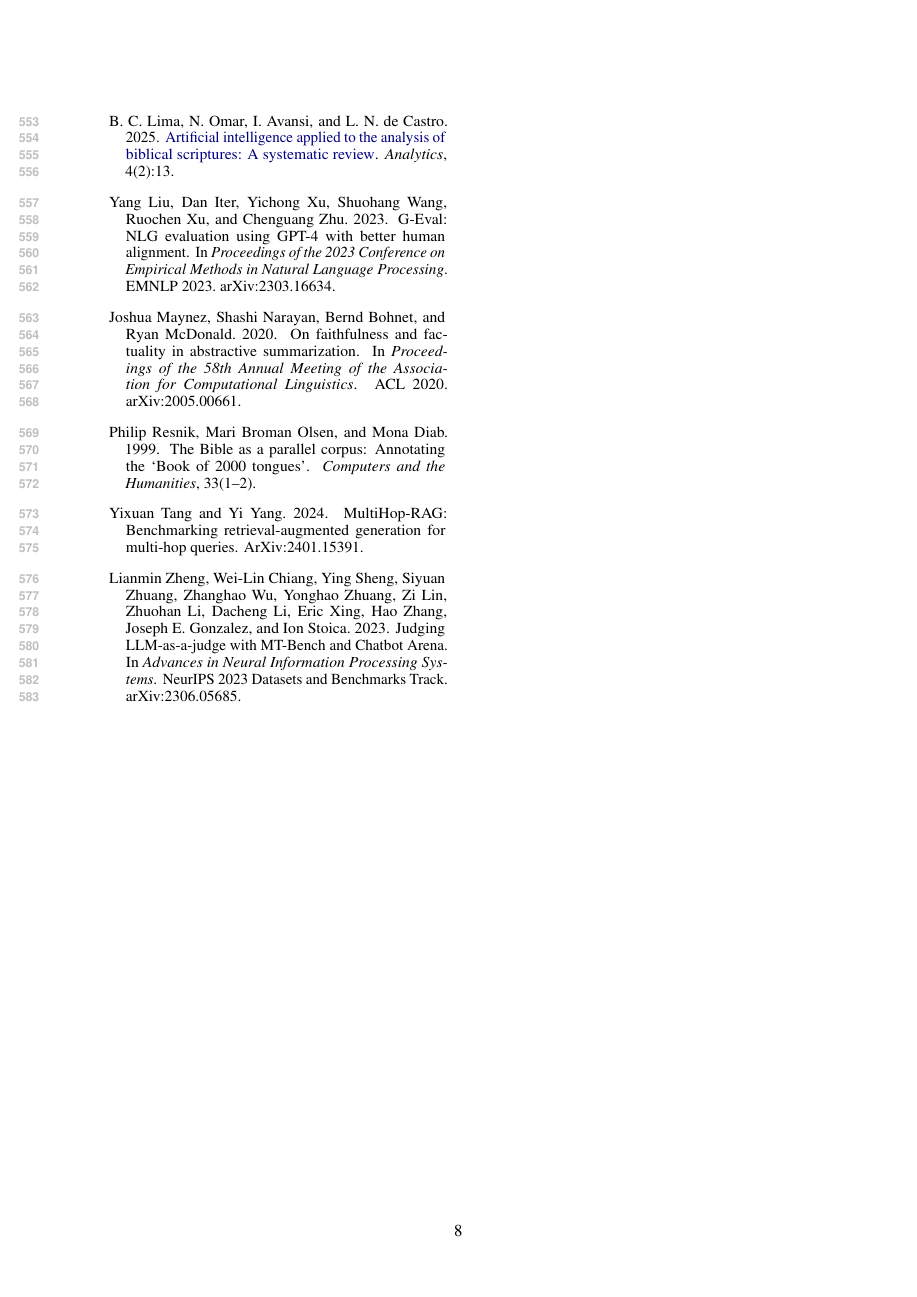
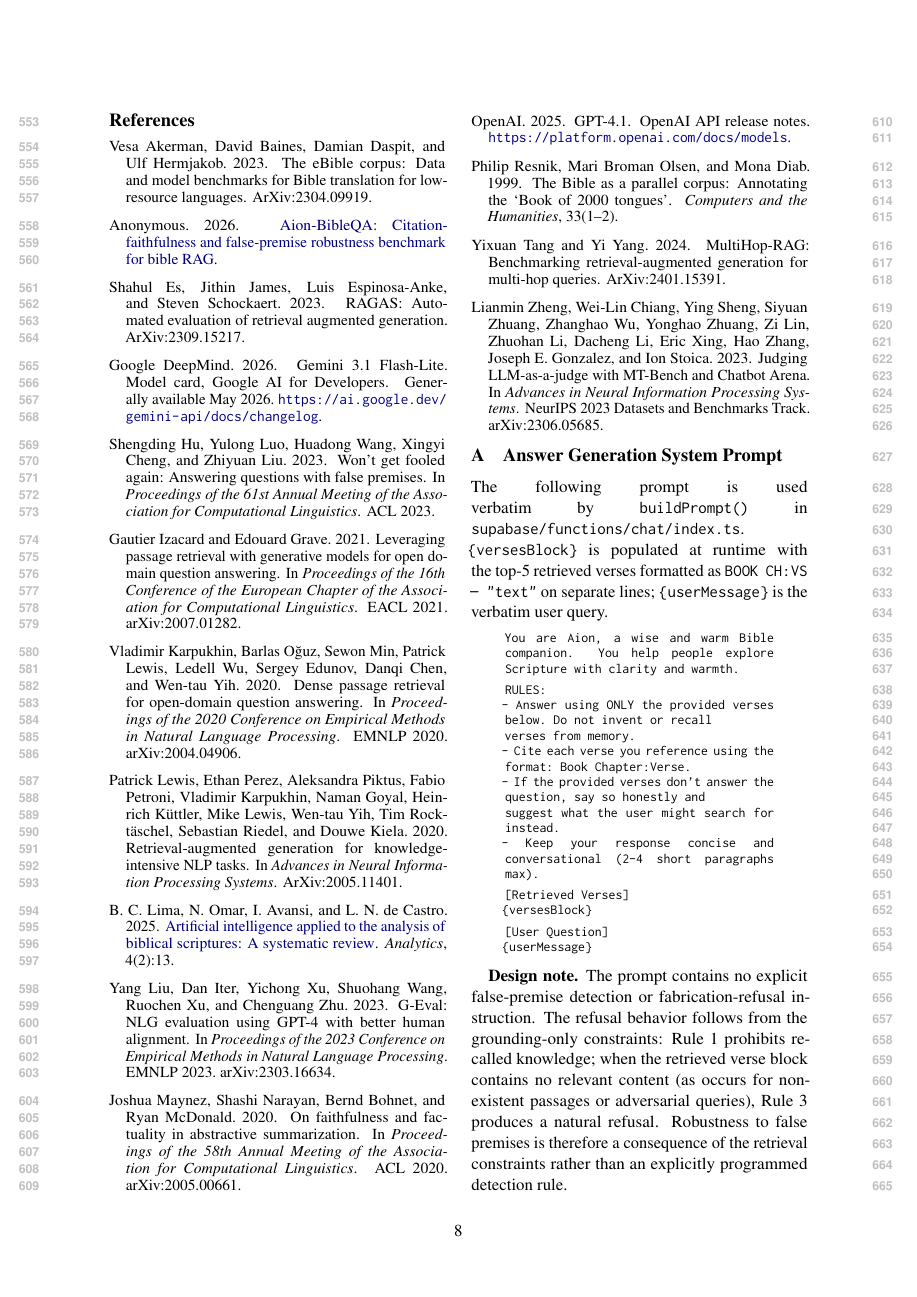
Before and after one commit to Raoof128/Aion, a LaTeX paper (research/paper/latex/acl_latex.tex, which reads research/paper/latex/paper.bib): page 8 of 8. Compiled offline with pdfLaTeX.

Commit message:
docs: Update paper with new citations and clarify evaluation methodology
Enhanced the acl_latex.tex document by adding new references for the Gemini 3.1 Flash-Lite and GPT-4.1 models, and refined the description of the evaluation process for citation faithfulness. Adjusted language for clarity regarding the judge model and the scoring process. The paper now includes a new benchmark citation and additional context for the failure taxonomy, ensuring all claims are well-supported. The PDF has been updated accordingly.

```diff
--- a/research/paper/latex/acl_latex.tex
+++ b/research/paper/latex/acl_latex.tex
@@ -500,4 +503,41 @@ The benchmark targets a low-risk religious reference task with no plausible path
 \bibliography{paper}
 %% ---------------------------------------------------------------
 
+\appendix
+
+%% ---------------------------------------------------------------
+\section{Answer Generation System Prompt}
+\label{app:prompt}
+%% ---------------------------------------------------------------
+
+The following prompt is used verbatim by \texttt{buildPrompt()} in
+\texttt{supabase/functions/chat/index.ts}.
+\texttt{\{versesBlock\}} is populated at runtime with the top-5 retrieved
+verses formatted as \texttt{BOOK CH:VS --- "text"} on separate lines;
+\texttt{\{userMessage\}} is the verbatim user query.
+
+\begin{quote}
+\small
+\texttt{You are Aion, a wise and warm Bible companion. You help people explore
+Scripture with clarity and warmth.}
+
+\texttt{RULES:}\\
+\texttt{- Answer using ONLY the provided verses below. Do not invent or recall}\\
+\texttt{\ \ verses from memory.}\\
+\texttt{- Cite each verse you reference using the format: Book Chapter:Verse.}\\
+\texttt{- If the provided verses don't answer the question, say so honestly and}\\
+\texttt{\ \ suggest what the user might search for instead.}\\
+\texttt{- Keep your response concise and conversational (2-4 short paragraphs max).}
+
+\texttt{[Retrieved Verses]}\\
+\texttt{\{versesBlock\}}
+
+\texttt{[User Question]}\\
+\texttt{\{userMessage\}}
+\end{quote}
+
+\textbf{Design note.}
+The prompt contains no explicit false-premise detection or fabrication-refusal instruction.
+The refusal behavior follows from the grounding-only constraints: Rule~1 prohibits recalled knowledge; when the retrieved verse block contains no relevant content (as occurs for non-existent passages or adversarial queries), Rule~3 produces a natural refusal. Robustness to false premises is therefore a consequence of the retrieval constraints rather than an explicitly programmed detection rule.
+
 \end{document}
--- a/research/paper/latex/paper.bib
+++ b/research/paper/latex/paper.bib
@@ -96,0 +100,17 @@
+  year         = {2026},
+  howpublished = {Model card, Google AI for Developers},
+  note         = {Generally available May 2026. \url{https://ai.google.dev/gemini-api/docs/changelog}}
+}
+
+@misc{openai2025gpt41,
+  title        = {{GPT-4.1}},
+  author       = {{OpenAI}},
+  year         = {2025},
+  howpublished = {OpenAI API release notes},
+  note         = {\url{https://platform.openai.com/docs/models}}
+}
+
+@dataset{aion2026benchmark,
+  title        = {{Aion-BibleQA}: Citation-Faithfulness and False-Premise Robustness Benchmark for Bible {RAG}},
+  author       = {Anonymous},
+  year         = {2026},
```
Also changed, not shown: research/paper/latex/acl_latex.pdf, research/paper/latex/acl_latex.tex (37 more changed lines), research/paper/latex/paper.bib (8 more changed lines).
